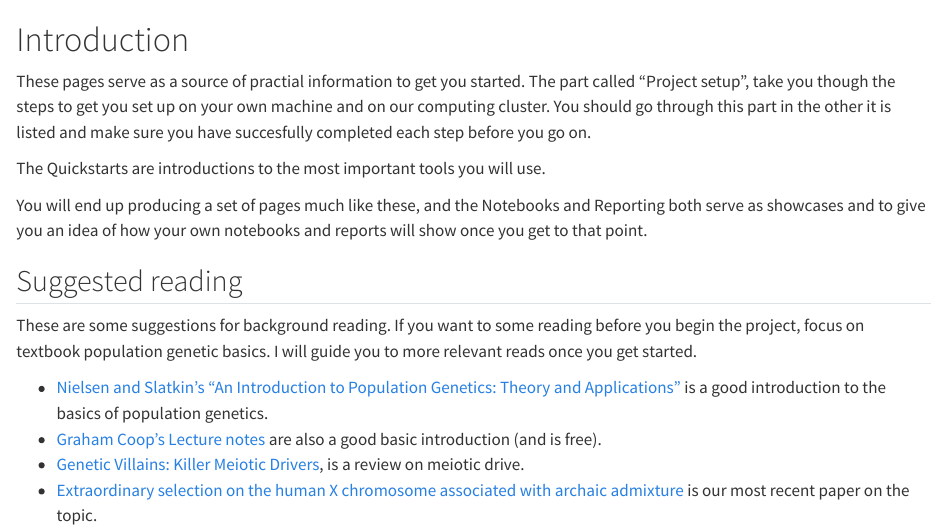
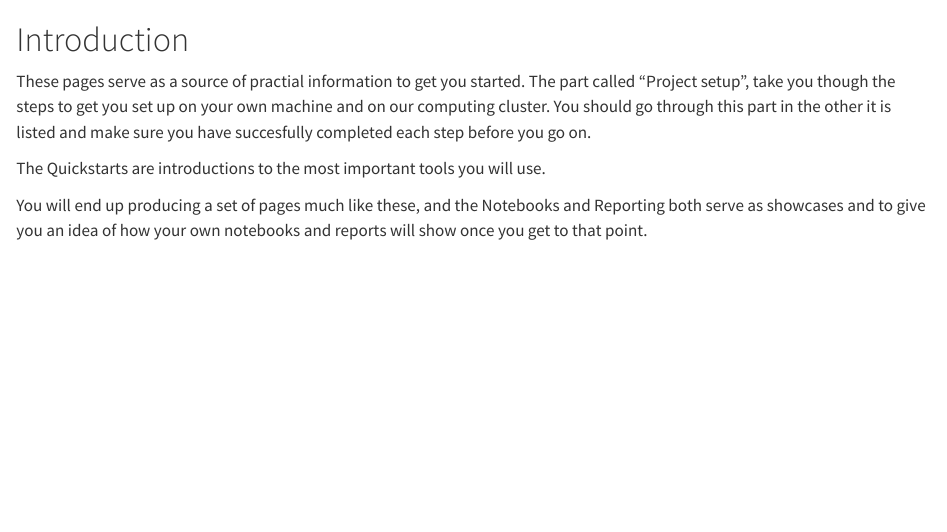
Before and after one commit to munch-group/project-guide, a Quarto document (index.qmd): the page in a window 1100 px wide, from its top. Rendered offline with R 4.5, knitr and Pandoc in place of Quarto, with nearby package versions.

```diff
--- a/index.qmd
+++ b/index.qmd
@@ -5,12 +5,3 @@
 The Quickstarts are introductions to the most important tools you will use.
 
 You will end up producing a set of pages much like these, and the Notebooks and Reporting both serve as showcases and to give you an idea of how your own notebooks and reports will show once you get to that point.
-
-## Suggested reading
-
-These are some suggestions for background reading. If you want to some reading before you begin the project, focus on textbook population genetic basics. I will guide you to more relevant reads once you get started.
-
-- [Nielsen and Slatkin's "An Introduction to Population Genetics: Theory and Applications"](https://www.amazon.com/Introduction-Population-Genetics-Theory-Applications/dp/1605351539) is a good introduction to the basics of population genetics.
-- [Graham Coop's Lecture notes](https://github.com/cooplab/popgen-notes) are also a good basic introduction (and is free).
-- [Genetic Villains: Killer Meiotic Drivers](https://doi.org/10.1016/j.tig.2018.02.003), is a review on meiotic drive.
-- [Extraordinary selection on the human X chromosome associated with archaic admixture](10.1016/j.xgen.2023.100274) is our most recent paper on the topic.
```
